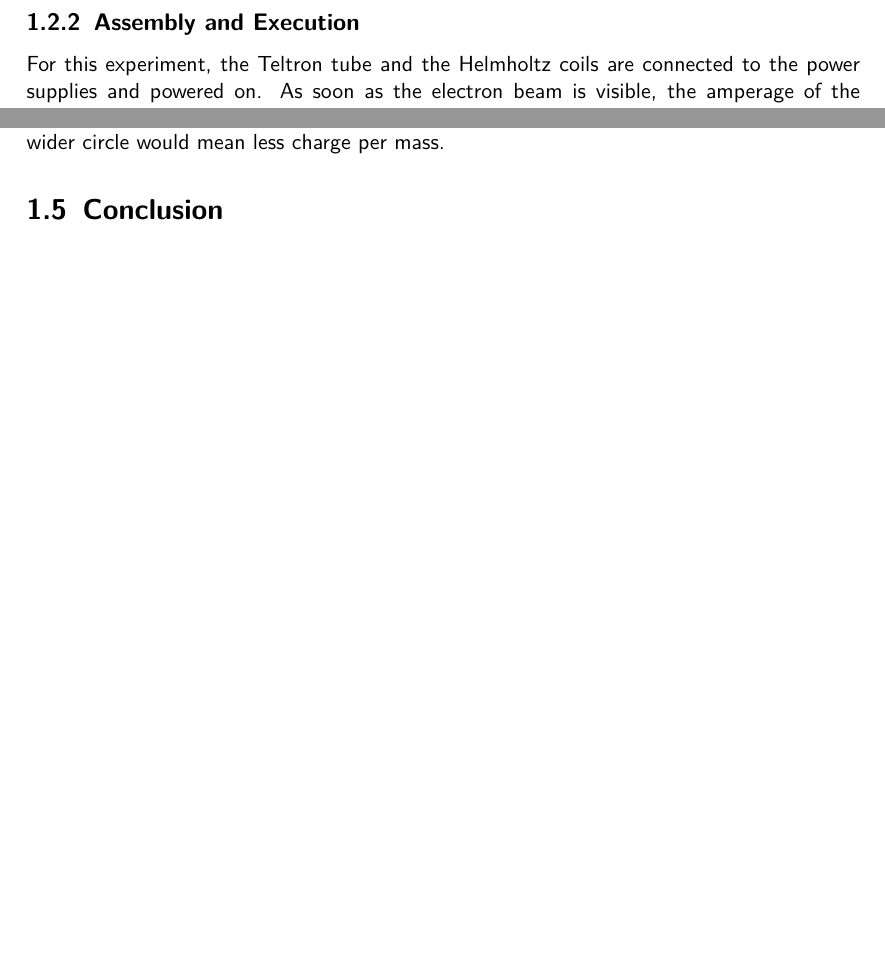
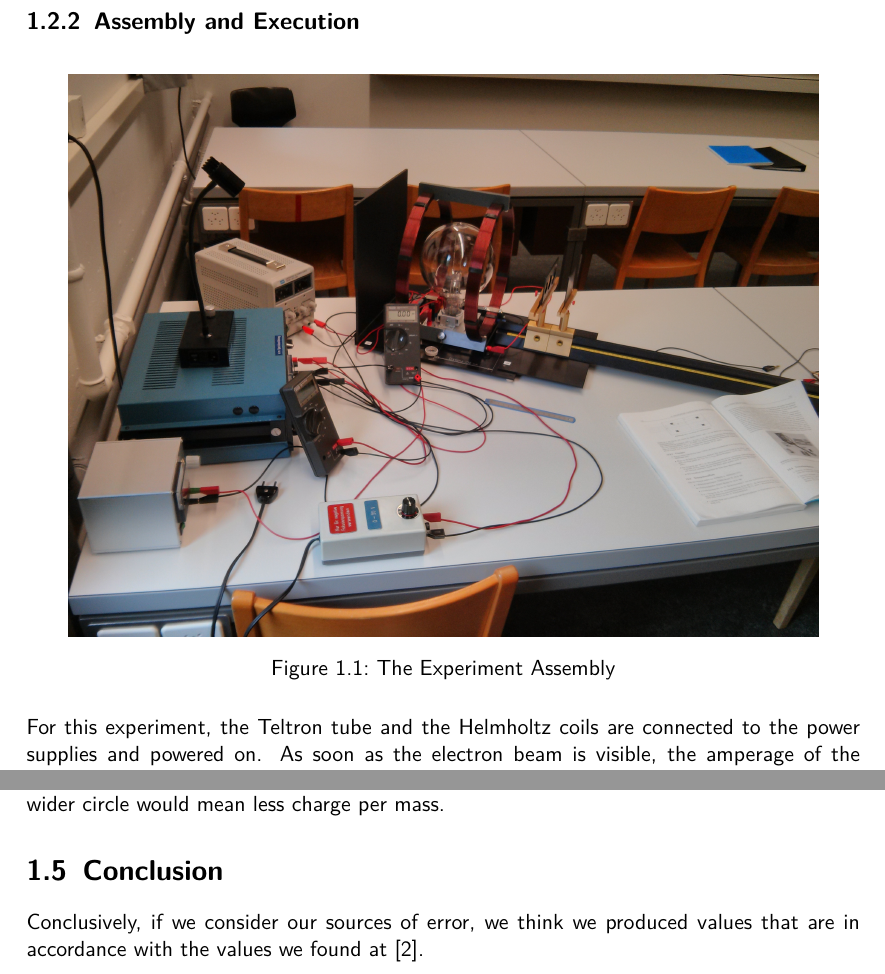
Before and after one commit to HappyEmu/physics-reports, a LaTeX document (exp10/report/report10.tex): two parts of pages 4 and 6 of 7 before the commit and two parts of pages 5 and 7 of 8 after it, joined at a grey line, cut so that both start at the same text, the shorter picture padded with empty space. Compiled offline with pdfLaTeX.

Commit message:
added assembly image and conclusion
	new file:   exp10/report/img/assembly.jpg
	modified:   exp10/report/report10.tex

```diff
--- a/exp10/report/report10.tex
+++ b/exp10/report/report10.tex
@@ -101,6 +101,12 @@ The materials used in this experiment are the following:
 \end{itemize}
 
 \subsection{Assembly and Execution}
+\begin{figure}[H]
+	\centering
+  \includegraphics[width=0.9\textwidth]{img/assembly.jpg}
+	\caption{The Experiment Assembly}
+	\label{fig:assembly}
+\end{figure}
 For this experiment, the Teltron tube and the Helmholtz coils are connected to the power supplies and powered on. As soon as the electron beam is visible, the amperage of the Helmholtz coils is increased up to the point where the electron beam marks a circular trail. Using the hole (at distance L) and the mask (at distance l), the radius of the circle is measured. This procedure is then repeated for some acceleration voltages and different coil amperages.
 
 \section{Measurements}
@@ -168,6 +174,7 @@ The only relevant source of error lies in the measurement of the diameter of the
 Looking at \ref{fig:error}, that point can be further supported. The errors for the radii do not see the same order of dependance from the radii as the relative error. A larger measured radius also accounts for our values for the specific electron charge being consistently too low, as a wider circle would mean less charge per mass.
 
 \section{Conclusion}
+Conclusively, if we consider our sources of error, we think we produced values that are in accordance with the values we found at \cite{wolframalpha}.
 
 \begin{thebibliography}{9}
 
```
Also changed, not shown: exp10/report/img/assembly.jpg (added), exp10/report/report10.tex (3 more changed lines).
